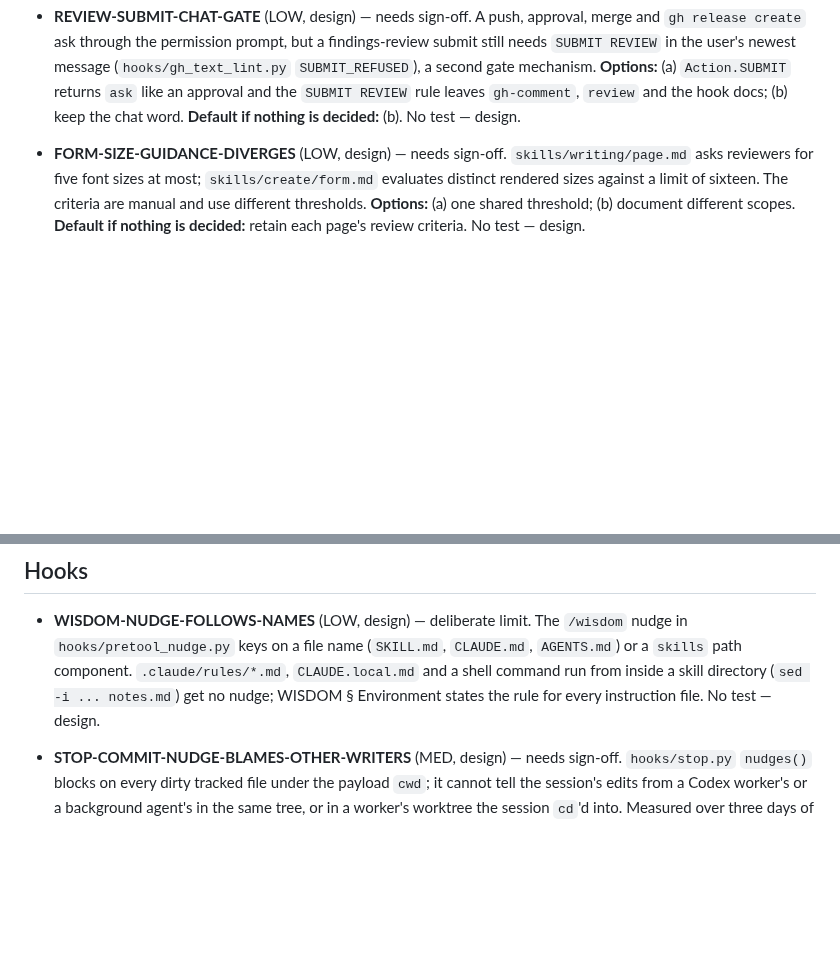
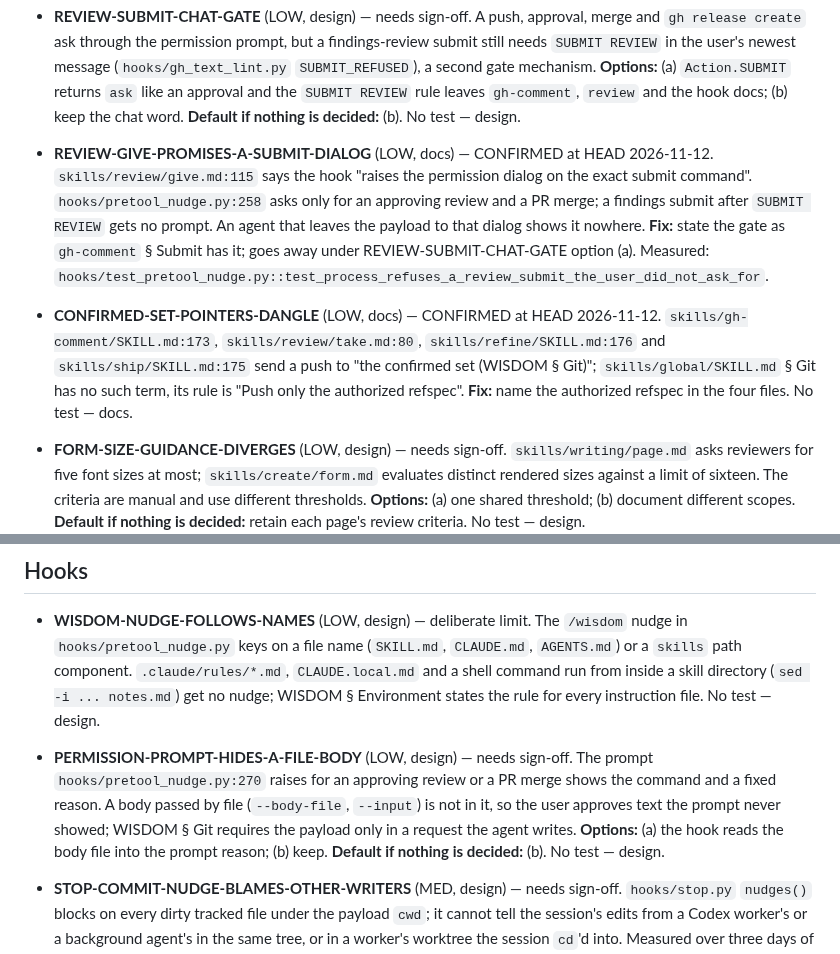
Before and after one commit to kronael/tools, a Markdown page: BUGS.md, 2 parts joined by grey strips. GitHub-like rendering; blank space fills up the shorter version.

Commit message:
docs(bugs): Record three approval-gate defects the release review found
A review doc promises a submit dialog the hook does not raise, four skills point at a term WISDOM no longer has, and the permission prompt does not show a body passed by file.

```diff
--- a/BUGS.md
+++ b/BUGS.md
@@ -48,6 +48,22 @@
   `SUBMIT REVIEW` rule leaves `gh-comment`, `review` and the hook docs;
   (b) keep the chat word. **Default if nothing is decided:** (b). No test —
   design.
+
+- **REVIEW-GIVE-PROMISES-A-SUBMIT-DIALOG** (LOW, docs) — CONFIRMED at HEAD
+  2026-11-12. `skills/review/give.md:115` says the hook "raises the permission
+  dialog on the exact submit command". `hooks/pretool_nudge.py:258` asks only
+  for an approving review and a PR merge; a findings submit after
+  `SUBMIT REVIEW` gets no prompt. An agent that leaves the payload to that
+  dialog shows it nowhere. **Fix:** state the gate as `gh-comment` § Submit
+  has it; goes away under REVIEW-SUBMIT-CHAT-GATE option (a). Measured:
+  `hooks/test_pretool_nudge.py::test_process_refuses_a_review_submit_the_user_did_not_ask_for`.
+
+- **CONFIRMED-SET-POINTERS-DANGLE** (LOW, docs) — CONFIRMED at HEAD
+  2026-11-12. `skills/gh-comment/SKILL.md:173`, `skills/review/take.md:80`,
+  `skills/refine/SKILL.md:176` and `skills/ship/SKILL.md:175` send a push to
+  "the confirmed set (WISDOM § Git)"; `skills/global/SKILL.md` § Git has no
+  such term, its rule is "Push only the authorized refspec". **Fix:** name
+  the authorized refspec in the four files. No test — docs.
 
 - **FORM-SIZE-GUIDANCE-DIVERGES** (LOW, design) — needs sign-off.
   `skills/writing/page.md` asks reviewers for five font sizes at most;
@@ -445,6 +461,15 @@
   `CLAUDE.local.md` and a shell command run from inside a skill directory
   (`sed -i ... notes.md`) get no nudge; WISDOM § Environment states the rule
   for every instruction file. No test — design.
+
+- **PERMISSION-PROMPT-HIDES-A-FILE-BODY** (LOW, design) — needs sign-off.
+  The prompt `hooks/pretool_nudge.py:270` raises for an approving review or a
+  PR merge shows the command and a fixed reason. A body passed by file
+  (`--body-file`, `--input`) is not in it, so the user approves text the
+  prompt never showed; WISDOM § Git requires the payload only in a request
+  the agent writes. **Options:** (a) the hook reads the body file into the
+  prompt reason; (b) keep. **Default if nothing is decided:** (b). No test —
+  design.
 
 - **STOP-COMMIT-NUDGE-BLAMES-OTHER-WRITERS** (MED, design) — needs sign-off.
   `hooks/stop.py` `nudges()` blocks on every dirty tracked file under the
```
